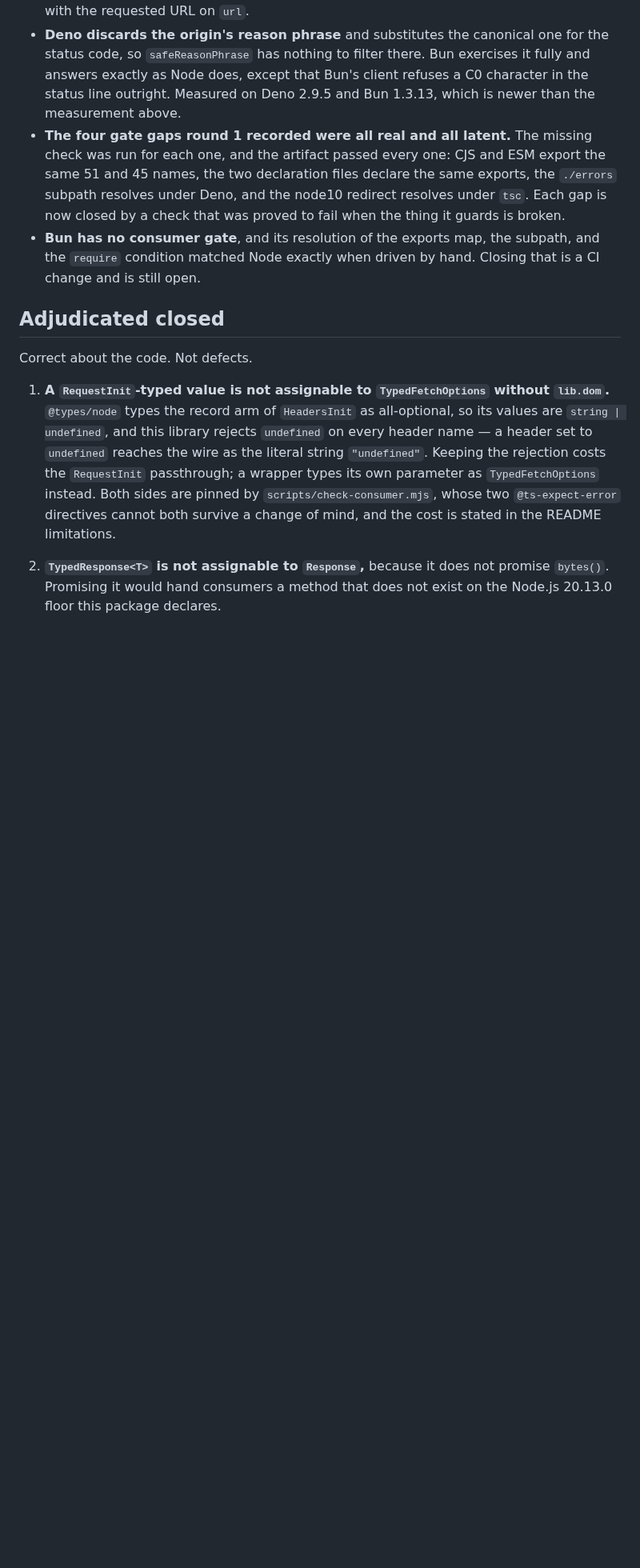
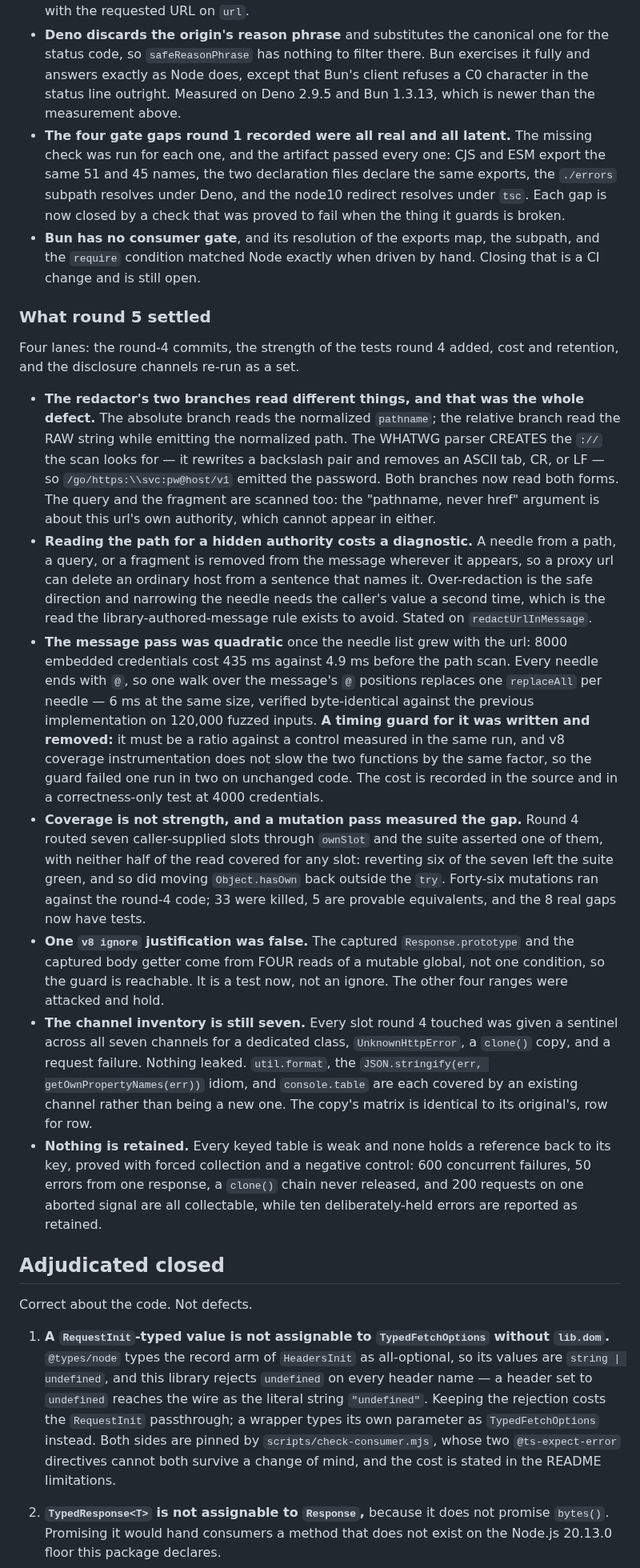
Before and after one commit to pbpeterson/typed-fetch, a Markdown page: docs/audit-ledger.md, the part around the change. Shown at 80% size. GitHub-like rendering; blank space fills up the shorter version.

Commit message:
docs: record what round 5 settled in the audit ledger
Name the defects this pass found in the previous pass's fixes.
Record the timing guard that was written and removed, and why.

```diff
--- a/docs/audit-ledger.md
+++ b/docs/audit-ledger.md
@@ -265,6 +265,57 @@ runtimes and the gate scripts, and the documents against the behavior.
   subpath, and the `require` condition matched Node exactly when driven by hand.
   Closing that is a CI change and is still open.
 
+### What round 5 settled
+
+Four lanes: the round-4 commits, the strength of the tests round 4 added, cost
+and retention, and the disclosure channels re-run as a set.
+
+- **The redactor's two branches read different things, and that was the whole
+  defect.** The absolute branch reads the normalized `pathname`; the relative
+  branch read the RAW string while emitting the normalized path. The WHATWG
+  parser CREATES the `://` the scan looks for — it rewrites a backslash pair and
+  removes an ASCII tab, CR, or LF — so `/go/https:\\svc:pw@host/v1` emitted the
+  password. Both branches now read both forms. The query and the fragment are
+  scanned too: the "pathname, never href" argument is about this url's own
+  authority, which cannot appear in either.
+- **Reading the path for a hidden authority costs a diagnostic.** A needle from
+  a path, a query, or a fragment is removed from the message wherever it
+  appears, so a proxy url can delete an ordinary host from a sentence that names
+  it. Over-redaction is the safe direction and narrowing the needle needs the
+  caller's value a second time, which is the read the library-authored-message
+  rule exists to avoid. Stated on `redactUrlInMessage`.
+- **The message pass was quadratic** once the needle list grew with the url:
+  8000 embedded credentials cost 435 ms against 4.9 ms before the path scan.
+  Every needle ends with `@`, so one walk over the message's `@` positions
+  replaces one `replaceAll` per needle — 6 ms at the same size, verified
+  byte-identical against the previous implementation on 120,000 fuzzed inputs.
+  **A timing guard for it was written and removed:** it must be a ratio against
+  a control measured in the same run, and v8 coverage instrumentation does not
+  slow the two functions by the same factor, so the guard failed one run in two
+  on unchanged code. The cost is recorded in the source and in a
+  correctness-only test at 4000 credentials.
+- **Coverage is not strength, and a mutation pass measured the gap.** Round 4
+  routed seven caller-supplied slots through `ownSlot` and the suite asserted
+  one of them, with neither half of the read covered for any slot: reverting six
+  of the seven left the suite green, and so did moving `Object.hasOwn` back
+  outside the `try`. Forty-six mutations ran against the round-4 code; 33 were
+  killed, 5 are provable equivalents, and the 8 real gaps now have tests.
+- **One `v8 ignore` justification was false.** The captured `Response.prototype`
+  and the captured body getter come from FOUR reads of a mutable global, not one
+  condition, so the guard is reachable. It is a test now, not an ignore. The
+  other four ranges were attacked and hold.
+- **The channel inventory is still seven.** Every slot round 4 touched was given
+  a sentinel across all seven channels for a dedicated class, `UnknownHttpError`,
+  a `clone()` copy, and a request failure. Nothing leaked. `util.format`, the
+  `JSON.stringify(err, getOwnPropertyNames(err))` idiom, and `console.table` are
+  each covered by an existing channel rather than being a new one. The copy's
+  matrix is identical to its original's, row for row.
+- **Nothing is retained.** Every keyed table is weak and none holds a reference
+  back to its key, proved with forced collection and a negative control: 600
+  concurrent failures, 50 errors from one response, a `clone()` chain never
+  released, and 200 requests on one aborted signal are all collectable, while
+  ten deliberately-held errors are reported as retained.
+
 ## Adjudicated closed
 
 Correct about the code. Not defects.
```
